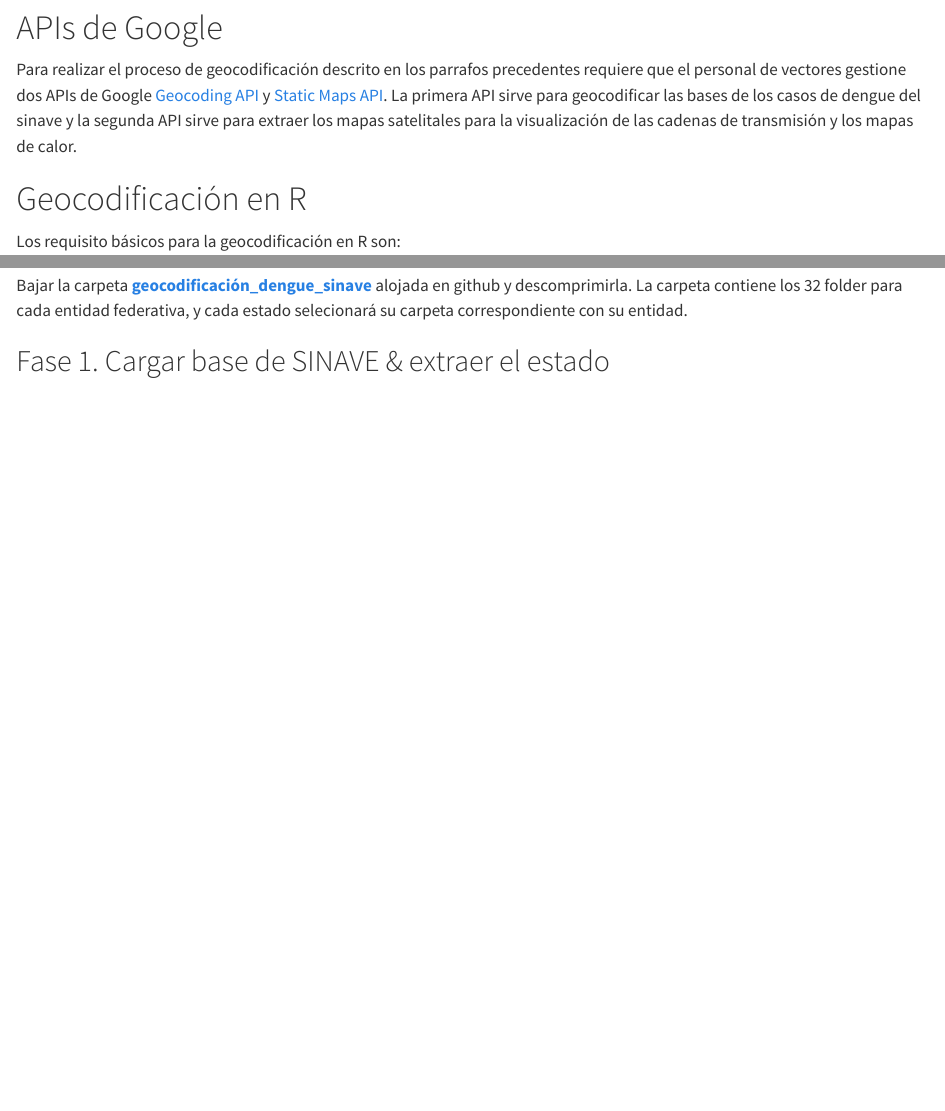
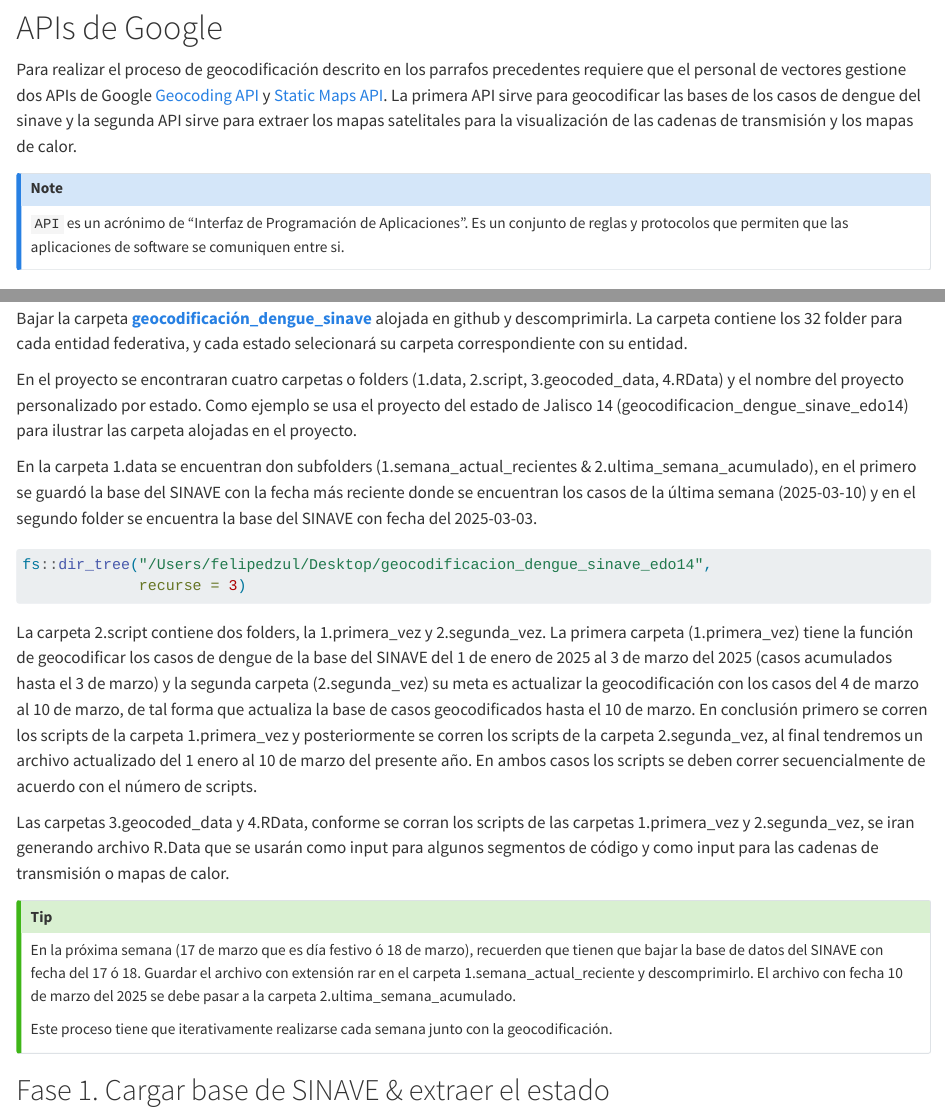
Before and after one commit to fdzul/dtf_ima, a Quarto document (geo.qmd): the page in a window 1100 px wide, from 590 px down, and a second part further down, joined at a grey line. Rendered offline with R 4.5, knitr and Pandoc in place of Quarto, with nearby package versions; the code chunks are not run, so their results and figures are left out.

Commit message:
This commit update the book

````diff
--- a/geo.qmd
+++ b/geo.qmd
@@ -11,6 +11,12 @@ En la **tercera fase**, cuando se geocodifica por primera vez (casos acumulados
 
 Para realizar el proceso de geocodificación descrito en los parrafos precedentes requiere que el personal de vectores
 gestione dos APIs de Google [Geocoding API](https://developers.google.com/maps/documentation/geocoding/start?hl=es-419) y [Static Maps API](https://developers.google.com/maps/documentation/maps-static?hl=es_419). La primera API sirve para geocodificar las bases de los casos de dengue del sinave y la segunda API sirve para extraer los mapas satelitales para la visualización de las cadenas de transmisión y los mapas de calor.
+
+
+::: {.callout-note}
+`API` es un acrónimo de "Interfaz de Programación de Aplicaciones". Es un conjunto de reglas y protocolos que permiten que las aplicaciones de software se comuniquen entre si.
+:::
+
 
 # Geocodificación en R
 
@@ -44,6 +50,26 @@ Proyecto de geocodificación
 
 Bajar la carpeta [**geocodificación_dengue_sinave**]() alojada en github y descomprimirla. La carpeta contiene los 32 folder para cada entidad federativa, y cada estado selecionará su carpeta correspondiente con su entidad.
 
+En el proyecto se encontraran cuatro carpetas o folders (1.data, 2.script, 3.geocoded_data, 4.RData) y el nombre del proyecto personalizado por estado. Como ejemplo se usa el proyecto del estado de Jalisco 14 (geocodificacion_dengue_sinave_edo14) para ilustrar las carpeta alojadas en el proyecto.
+
+En la carpeta 1.data se encuentran don subfolders (1.semana_actual_recientes & 2.ultima_semana_acumulado), en el primero se guardó la base del SINAVE con la fecha más reciente donde se encuentran los casos de la última semana (2025-03-10) y en el segundo folder se encuentra la base del SINAVE con fecha del 2025-03-03.
+
+
+```{r fig.cap="Estructura del proyecto de geocodificación en R"}
+fs::dir_tree("/Users/felipedzul/Desktop/geocodificacion_dengue_sinave_edo14",
+             recurse = 3)
+```
+
+La carpeta 2.script contiene dos folders, la 1.primera_vez y 2.segunda_vez. La primera carpeta (1.primera_vez) tiene la función de geocodificar los casos de dengue de la base del SINAVE del 1 de enero de 2025 al 3 de marzo del 2025 (casos acumulados hasta el 3 de marzo) y la segunda carpeta (2.segunda_vez) su meta es actualizar la geocodificación con los casos del 4 de marzo al 10 de marzo, de tal forma que actualiza la base de casos geocodificados hasta el 10 de marzo. En conclusión primero se corren los scripts de la carpeta 1.primera_vez y posteriormente se corren los scripts de la carpeta 2.segunda_vez, al final tendremos un archivo actualizado del 1 enero al 10 de marzo del presente año. En ambos casos los scripts se deben correr secuencialmente de acuerdo con el número de scripts.
+
+Las carpetas 3.geocoded_data y 4.RData, conforme se corran los scripts de las carpetas 1.primera_vez y 2.segunda_vez, se iran generando archivo R.Data que se usarán como input para algunos segmentos de código y como input para las cadenas de transmisión o mapas de calor.
+
+::: {.callout-tip}
+En la próxima semana (17 de marzo que es día festivo ó 18 de marzo), recuerden que tienen que bajar la base de datos del SINAVE con fecha del 17 ó 18. Guardar el archivo con extensión rar en el carpeta 1.semana_actual_reciente y descomprimirlo. El archivo con fecha 10 de marzo del 2025 se debe pasar a la carpeta 2.ultima_semana_acumulado.
+
+Este proceso tiene que iterativamente realizarse cada semana junto con la geocodificación.
+
+:::
 
 
 
````
Also changed, not shown: 3 other files.
